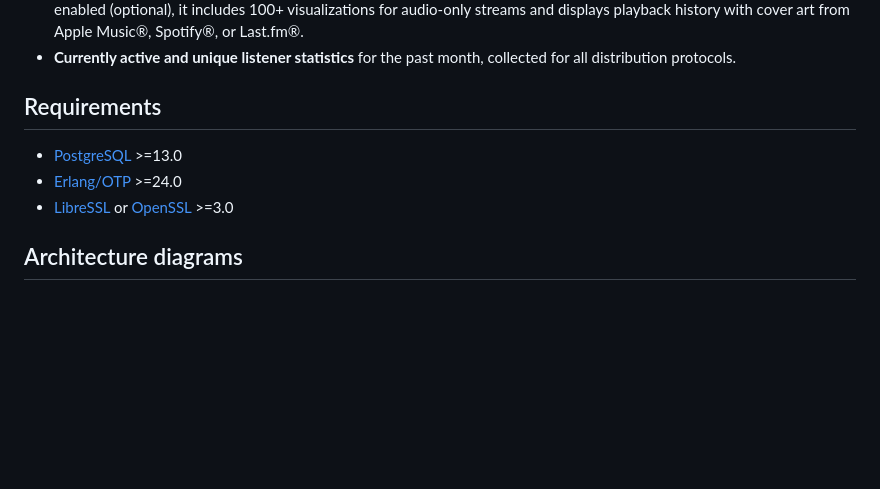
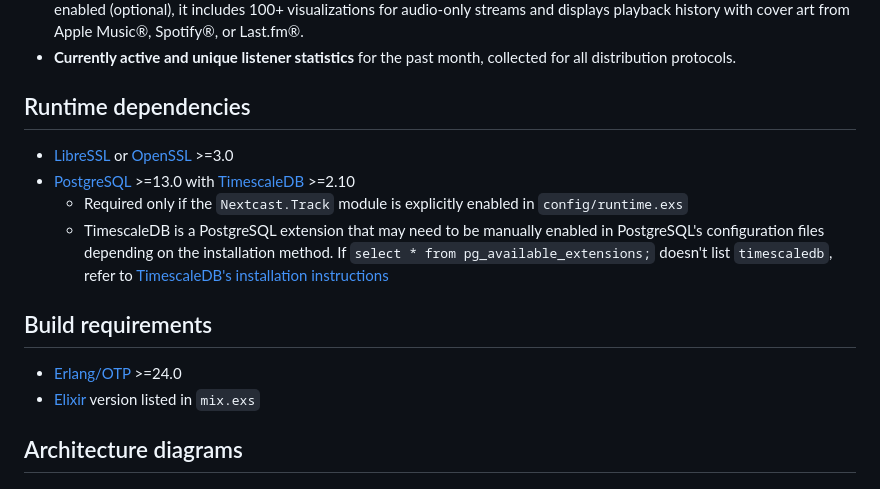
Before and after one commit to djankovic/nextcast, a Markdown page: README.md, the part around the change. GitHub-like rendering; blank space fills up the shorter version.

Commit message:
Clarify runtime dependencies/build requirements

```diff
--- a/README.md
+++ b/README.md
@@ -9,11 +9,17 @@ A live streaming suite using state of the art protocols to enable low latency an
 - **Built-in web player** that automatically connects to the most reliable and secure supported transport. With Javascript enabled (optional), it includes 100+ visualizations for audio-only streams and displays playback history with cover art from Apple Music®, Spotify®, or Last.fm®.
 - **Currently active and unique listener statistics** for the past month, collected for all distribution protocols.
 
-## Requirements
+## Runtime dependencies
 
-- [PostgreSQL](https://www.postgresql.org) >=13.0
+- [LibreSSL](https://www.libressl.org) or [OpenSSL](https://www.openssl.org) >=3.0
+- [PostgreSQL](https://www.postgresql.org) >=13.0 with   [TimescaleDB](https://timescale.com/install/latest/self-hosted/) >=2.10
+  - Required only if the `Nextcast.Track` module is explicitly enabled in `config/runtime.exs`
+  - TimescaleDB is a PostgreSQL extension that may need to be manually enabled in PostgreSQL's configuration files depending on the installation method. If `select * from pg_available_extensions;` doesn't list `timescaledb`, refer to [TimescaleDB's installation instructions](https://docs.timescale.com/install/latest/)
+
+## Build requirements
+
 - [Erlang/OTP](https://www.erlang.org) >=24.0
-- [LibreSSL](https://www.libressl.org) or [OpenSSL](https://www.openssl.org) >=3.0
+- [Elixir](https://elixir-lang.org) version listed in `mix.exs`
 
 ## Architecture diagrams
 
```
